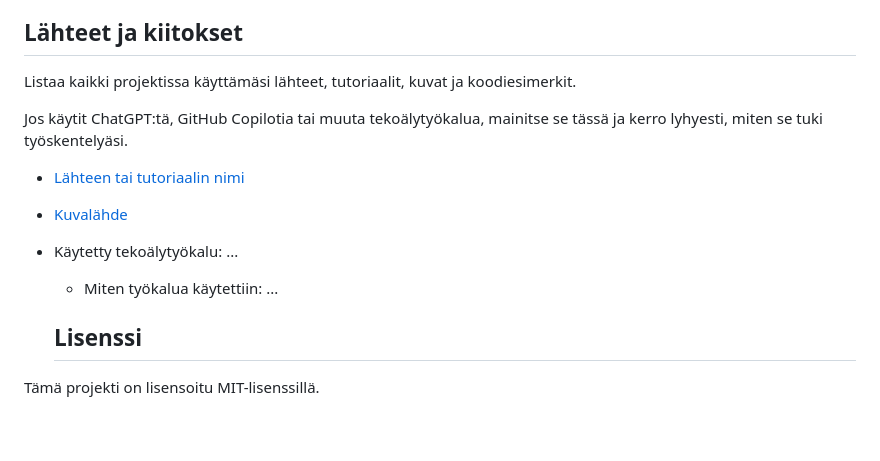
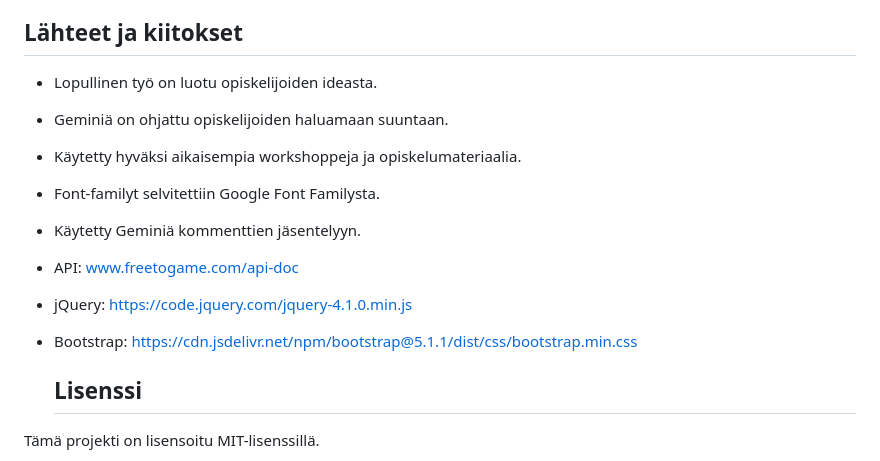
Before and after one commit to Jon-code-87/Web_development_-Projekti_3, a Markdown page: README.md, the part around one of its changes. Drawn GitHub-style; blank space fills up the shorter version.

```diff
--- a/README.md
+++ b/README.md
@@ -96,14 +89,21 @@ Pohdi työtäsi ja oppimisprosessiasi.
 
 ## Lähteet ja kiitokset
 
-Listaa kaikki projektissa käyttämäsi lähteet, tutoriaalit, kuvat ja koodiesimerkit.
+- Lopullinen työ on luotu opiskelijoiden ideasta.
 
-Jos käytit ChatGPT:tä, GitHub Copilotia tai muuta tekoälytyökalua, mainitse se tässä ja kerro lyhyesti, miten se tuki työskentelyäsi.
+- Geminiä on ohjattu opiskelijoiden haluamaan suuntaan.
 
-- [Lähteen tai tutoriaalin nimi](https://example.com/)
-- [Kuvalähde](https://example.com/)
-- Käytetty tekoälytyökalu: ...
-  - Miten työkalua käytettiin: ...
+- Käytetty hyväksi aikaisempia workshoppeja ja opiskelumateriaalia.
+
+- Font-familyt selvitettiin Google Font Familysta.
+
+- Käytetty Geminiä kommenttien jäsentelyyn.
+
+- API: www.freetogame.com/api-doc
+
+- jQuery: https://code.jquery.com/jquery-4.1.0.min.js
+
+- Bootstrap: https://cdn.jsdelivr.net/npm/bootstrap@5.1.1/dist/css/bootstrap.min.css
 
   ## Lisenssi
 
```
Also changed, not shown: other parts of README.md (+16 -23 lines), images/screenshot.png (added).
